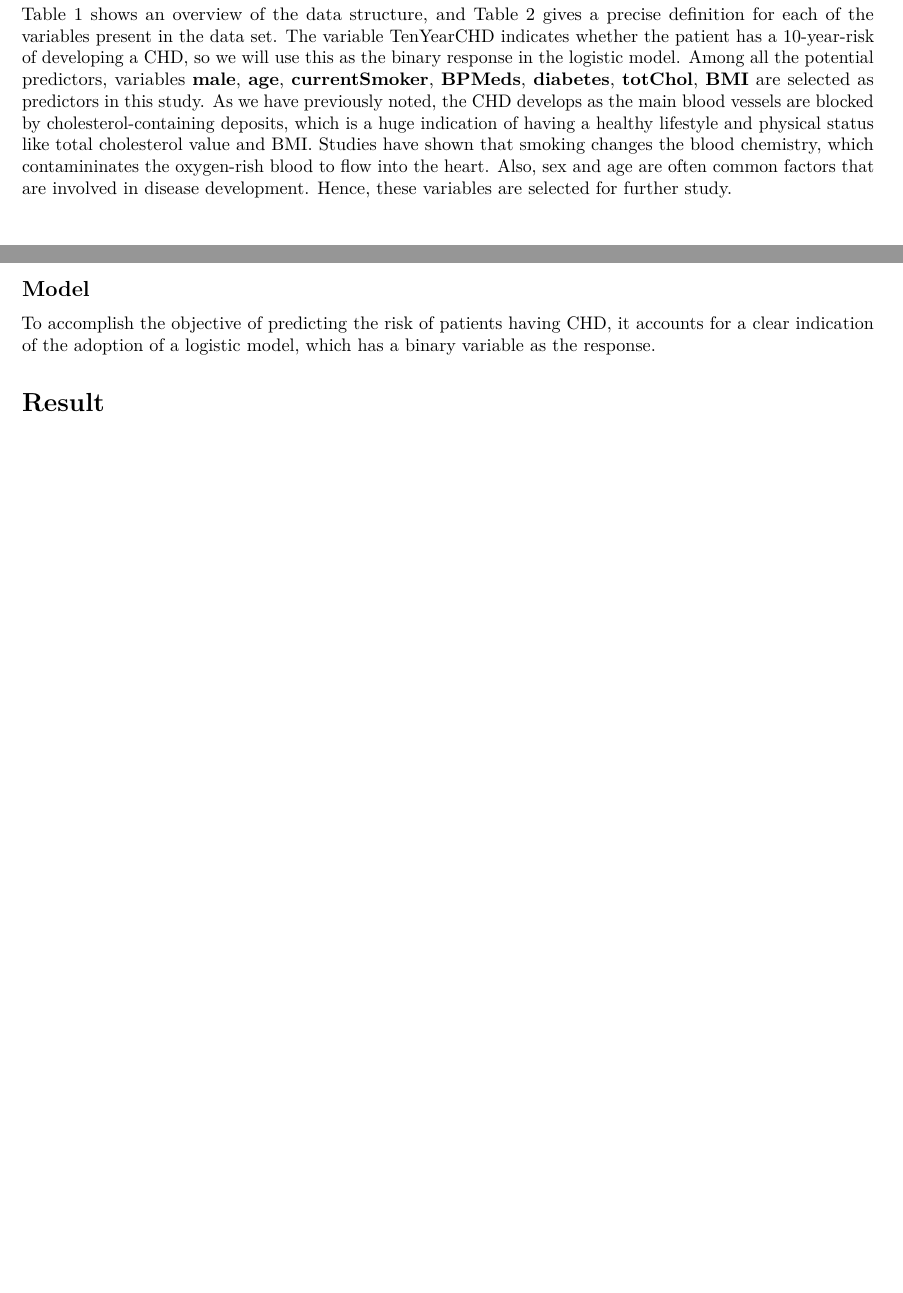
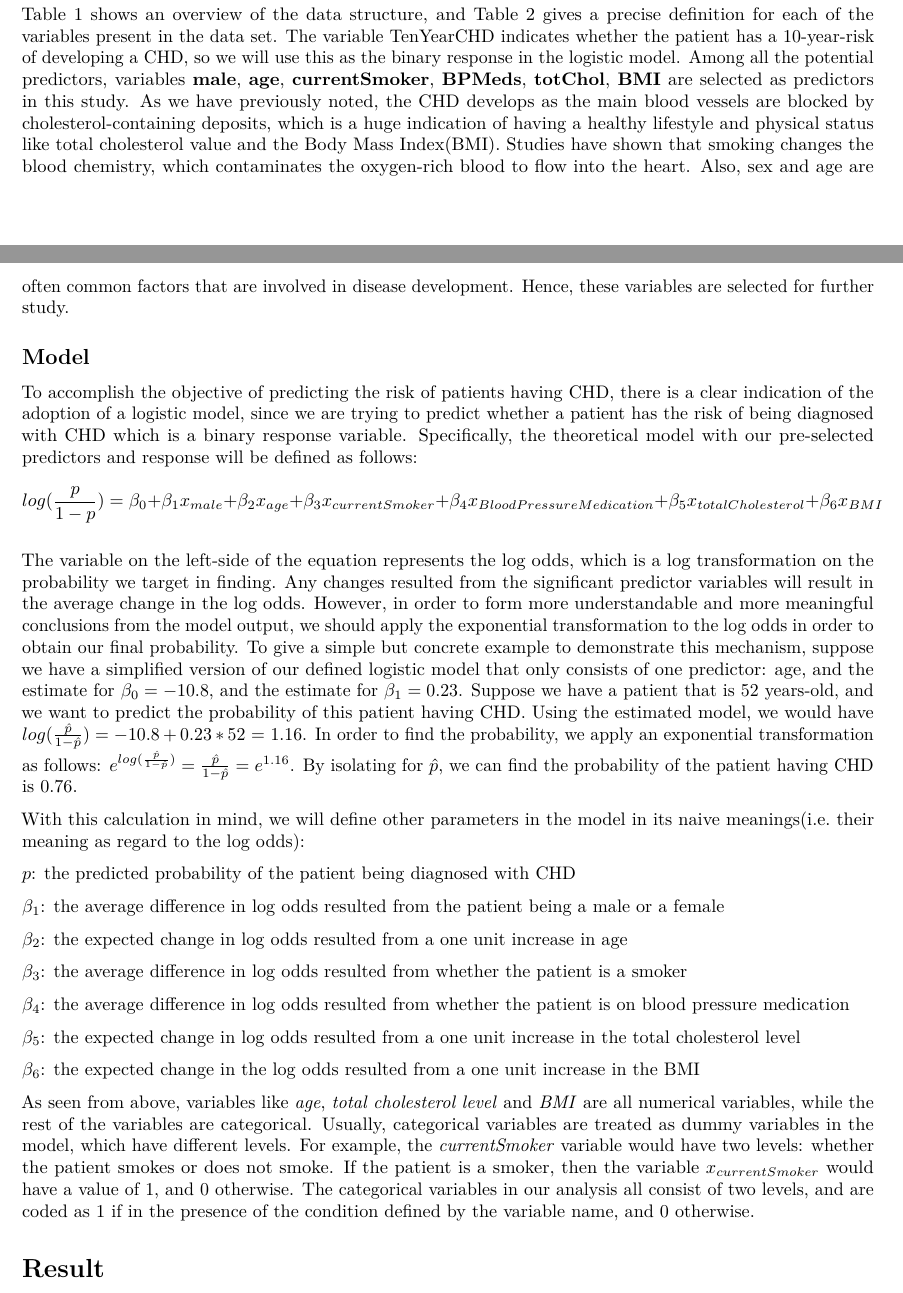
Before and after one commit to QingWen-0310/10-year-risk-of-future-coronary-disease, an R Markdown document (R Script/The Study of the Factors Inluencing the Risk of Diagnosed with Coronary Heart Disease(CHD).Rmd): two parts of pages 2 and 3 of 4, joined at a grey line, cut so that both start at the same text, the shorter picture padded with empty space. Rendered offline with R 4.5, knitr and Pandoc, then LaTeX, with nearby package versions; some code elsewhere in the file could not run offline.

Commit message:
complete Model section

````diff
--- a/R Script/The Study of the Factors Inluencing the Risk of Diagnosed with Coronary Heart Disease(CHD).Rmd
+++ b/R Script/The Study of the Factors Inluencing the Risk of Diagnosed with Coronary Heart Disease(CHD).Rmd
@@ -64,11 +64,31 @@ meaning <- c("whether the patient is male", "the age of the patient", "whether t
 knitr::kable(data.frame(variable_name, meaning))
 ```
 
-Table 1 shows an overview of the data structure, and Table 2 gives a precise definition for each of the variables present in the data set. The variable TenYearCHD indicates whether the patient has a 10-year-risk of developing a CHD, so we will use this as the binary response in the logistic model. Among all the potential predictors, variables **male**, **age**, **currentSmoker**, **BPMeds**, **diabetes**, **totChol**, **BMI** are selected as predictors in this study. As we have previously noted, the CHD develops as the main blood vessels are blocked by cholesterol-containing deposits, which is a huge indication of having a healthy lifestyle and physical status like total cholesterol value and BMI. Studies have shown that smoking changes the blood chemistry, which contamininates the oxygen-rish blood to flow into the heart. Also, sex and age are often common factors that are involved in disease development. Hence, these variables are selected for further study.
+Table 1 shows an overview of the data structure, and Table 2 gives a precise definition for each of the variables present in the data set. The variable TenYearCHD indicates whether the patient has a 10-year-risk of developing a CHD, so we will use this as the binary response in the logistic model. Among all the potential predictors, variables **male**, **age**, **currentSmoker**, **BPMeds**, **totChol**, **BMI** are selected as predictors in this study. As we have previously noted, the CHD develops as the main blood vessels are blocked by cholesterol-containing deposits, which is a huge indication of having a healthy lifestyle and physical status like total cholesterol value and the Body Mass Index(BMI). Studies have shown that smoking changes the blood chemistry, which contaminates the oxygen-rich blood to flow into the heart. Also, sex and age are often common factors that are involved in disease development. Hence, these variables are selected for further study.
 
 
 ## Model
-To accomplish the objective of predicting the risk of patients having CHD, it accounts for a clear indication of the adoption of a logistic model, which has a binary variable as the response.
+To accomplish the objective of predicting the risk of patients having CHD, there is a clear indication of the adoption of a logistic model, since we are trying to predict whether a patient has the risk of being diagnosed with CHD which is a binary response variable. Specifically, the theoretical model with our pre-selected predictors and response will be defined as follows: $$log(\frac{p}{1-p}) = \beta_0 + \beta_1x_{male} + \beta_2x_{age} + \beta_3x_{currentSmoker}+\beta_4x_{BloodPressureMedication} + \beta_5x_{totalCholesterol} + \beta_6x_{BMI}$$
+
+The variable on the left-side of the equation represents the log odds, which is a log transformation on the probability we target in finding. Any changes resulted from the significant predictor variables will result in the average change in the log odds. However, in order to form more understandable and more meaningful conclusions from the model output, we should apply the exponential transformation to the log odds in order to obtain our final probability. To give a simple but concrete example to demonstrate this mechanism, suppose we have a simplified version of our defined logistic model that only consists of one predictor: age, and the estimate for $\beta_0 = -10.8$, and the estimate for $\beta_1 = 0.23$. Suppose we have a patient that is 52 years-old, and we want to predict the probability of this patient having CHD. Using the estimated model, we would have $log(\frac{\hat{p}}{1-\hat{p}}) = -10.8 + 0.23*52$ = `r -10.8+0.23*52`. In order to find the probability, we apply an exponential transformation as follows: $e^{log(\frac{\hat{p}}{1-\hat{p}})} = \frac{\hat{p}}{1-\hat{p}} = e^{1.16}$. By isolating for $\hat{p}$, we can find the probability of the patient having CHD is 0.76.
+
+With this calculation in mind, we will define other parameters in the model in its naive meanings(i.e. their meaning as regard to the log odds):
+
+$p$: the predicted probability of the patient being diagnosed with CHD
+
+$\beta_1$: the average difference in log odds resulted from the patient being a male or a female
+
+$\beta_2$: the expected change in log odds resulted from a one unit increase in age
+
+$\beta_3$: the average difference in log odds resulted from whether the patient is a smoker
+
+$\beta_4$: the average difference in log odds resulted from whether the patient is on blood pressure medication
+
+$\beta_5$: the expected change in log odds resulted from a one unit increase in the total cholesterol level
+
+$\beta_6$: the expected change in the log odds resulted from a one unit increase in the BMI
+
+As seen from above, variables like *age*, *total cholesterol level* and *BMI* are all numerical variables, while the rest of the variables are categorical. Usually, categorical variables are treated as dummy variables in the model, which have different levels. For example, the *currentSmoker* variable would have two levels: whether the patient smokes or does not smoke. If the patient is a smoker, then the variable $x_{currentSmoker}$ would have a value of 1, and 0 otherwise. The categorical variables in our analysis all consist of two levels, and are coded as 1 if in the presence of the condition defined by the variable name, and 0 otherwise.
 
 
 # Result
````
